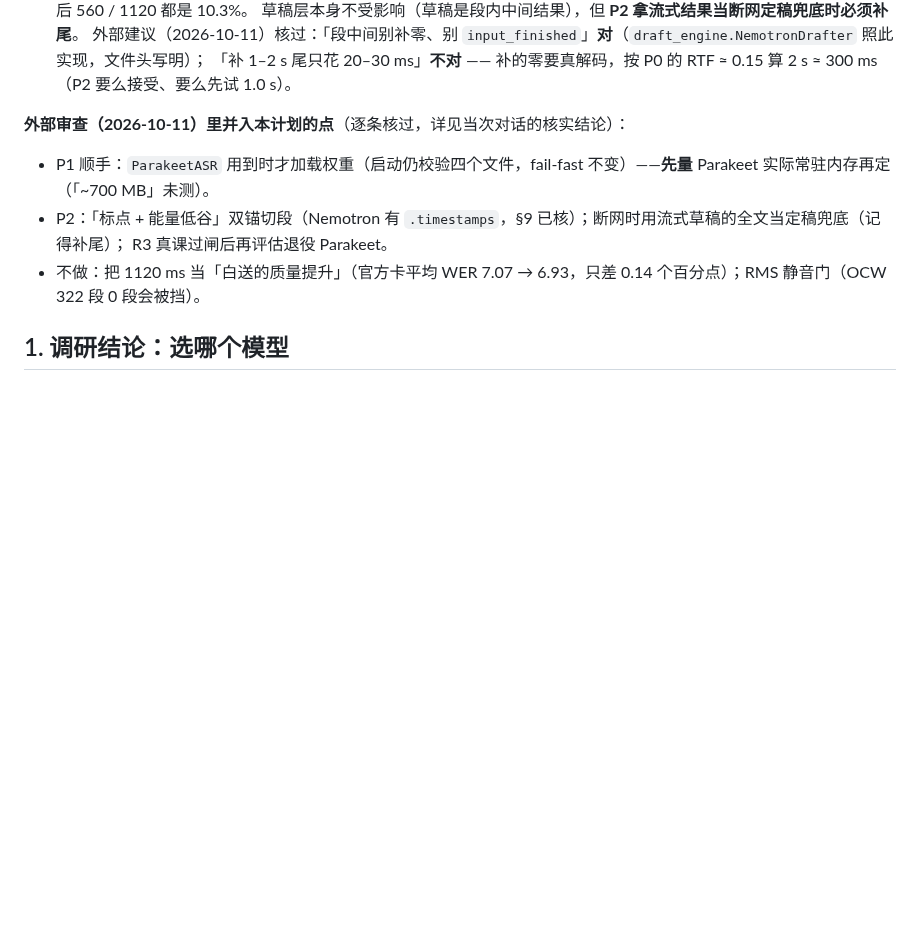
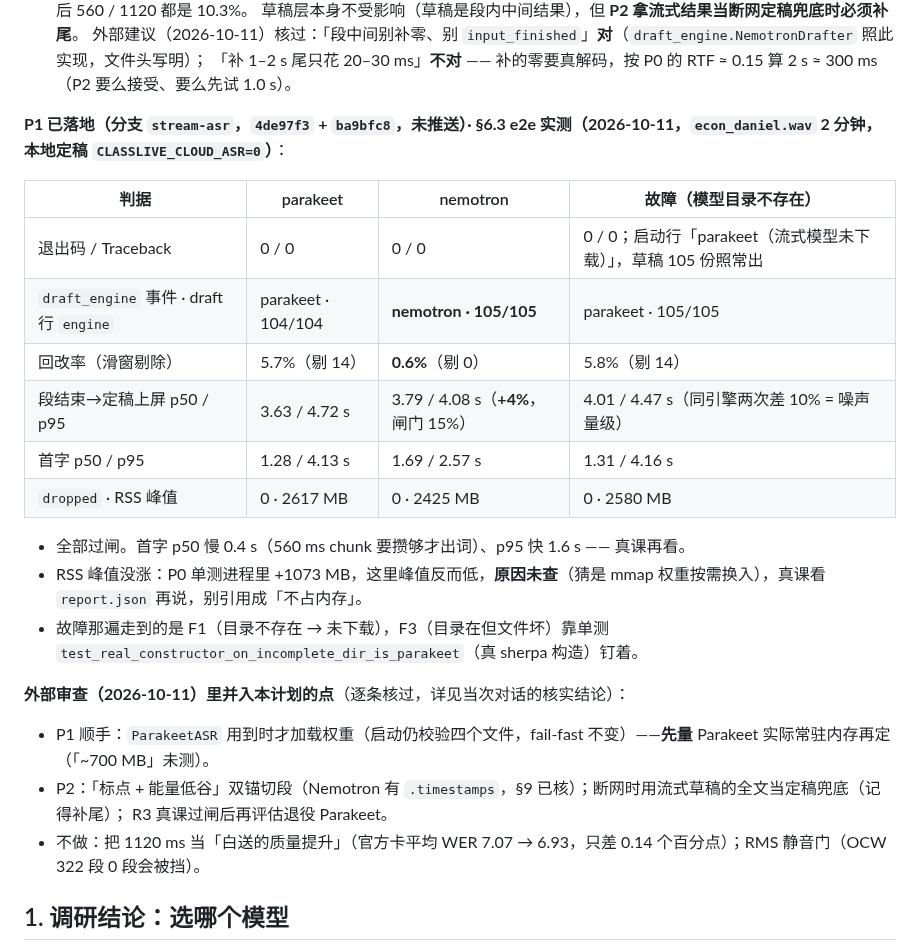
Before and after one commit to OUENMING/lecture-live, a Markdown page: docs/PLAN-streaming-asr.md, the part around the change. Drawn GitHub-style; blank space fills up the shorter version.

Commit message:
R3 计划记 §6.3 端到端三遍的实测：流式回改 0.6%，定稿延迟 +4%
Co-Authored-By: Claude Opus 5.5 <noreply@anthropic.com>

```diff
--- a/docs/PLAN-streaming-asr.md
+++ b/docs/PLAN-streaming-asr.md
@@ -35,6 +35,21 @@ sherpa-onnx**，零新依赖）后，同一节课前 240 s 实测回改率 **0.5
   草稿层本身不受影响（草稿是段内中间结果），但 **P2 拿流式结果当断网定稿兜底时必须补尾**。
   外部建议（2026-10-11）核过：「段中间别补零、别 `input_finished`」**对**（`draft_engine.NemotronDrafter` 照此实现，文件头写明）；
   「补 1–2 s 尾只花 20–30 ms」**不对** —— 补的零要真解码，按 P0 的 RTF ≈ 0.15 算 2 s ≈ 300 ms（P2 要么接受、要么先试 1.0 s）。
+
+**P1 已落地（分支 `stream-asr`，`4de97f3` + `ba9bfc8`，未推送）· §6.3 e2e 实测（2026-10-11，`econ_daniel.wav` 2 分钟，本地定稿 `CLASSLIVE_CLOUD_ASR=0`）**：
+
+| 判据 | parakeet | nemotron | 故障（模型目录不存在） |
+|---|---|---|---|
+| 退出码 / Traceback | 0 / 0 | 0 / 0 | 0 / 0；启动行「parakeet（流式模型未下载）」，草稿 105 份照常出 |
+| `draft_engine` 事件 · draft 行 `engine` | parakeet · 104/104 | **nemotron · 105/105** | parakeet · 105/105 |
+| 回改率（滑窗剔除） | 5.7%（剔 14） | **0.6%**（剔 0） | 5.8%（剔 14） |
+| 段结束→定稿上屏 p50 / p95 | 3.63 / 4.72 s | 3.79 / 4.08 s（**+4%**，闸门 15%） | 4.01 / 4.47 s（同引擎两次差 10% = 噪声量级） |
+| 首字 p50 / p95 | 1.28 / 4.13 s | 1.69 / 2.57 s | 1.31 / 4.16 s |
+| `dropped` · RSS 峰值 | 0 · 2617 MB | 0 · 2425 MB | 0 · 2580 MB |
+
+- 全部过闸。首字 p50 慢 0.4 s（560 ms chunk 要攒够才出词）、p95 快 1.6 s —— 真课再看。
+- RSS 峰值没涨：P0 单测进程里 +1073 MB，这里峰值反而低，**原因未查**（猜是 mmap 权重按需换入），真课看 `report.json` 再说，别引用成「不占内存」。
+- 故障那遍走到的是 F1（目录不存在 → 未下载），F3（目录在但文件坏）靠单测 `test_real_constructor_on_incomplete_dir_is_parakeet`（真 sherpa 构造）钉着。
 
 **外部审查（2026-10-11）里并入本计划的点**（逐条核过，详见当次对话的核实结论）：
 - P1 顺手：`ParakeetASR` 用到时才加载权重（启动仍校验四个文件，fail-fast 不变）——**先量** Parakeet 实际常驻内存再定（「~700 MB」未测）。
```
